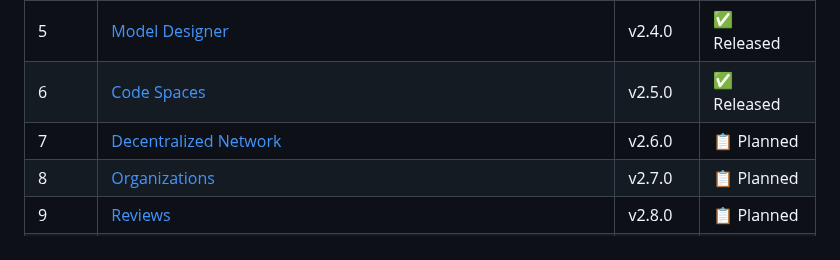
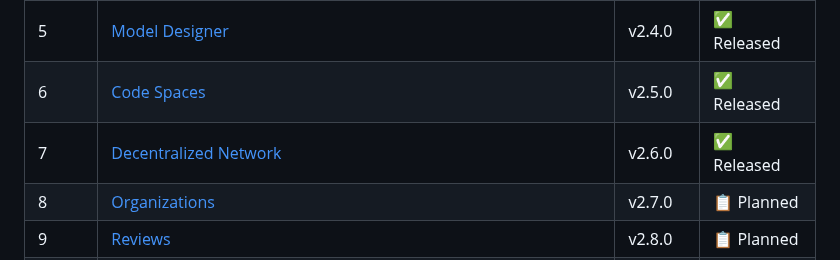
Before and after one commit to WeirdBrains/muninn, a Markdown page: PLAN.md, the part around the change. Drawn GitHub-style.

Commit message:
plan: Phase 7 released

```diff
--- a/PLAN.md
+++ b/PLAN.md
@@ -14,7 +14,7 @@ Muninn 2.0 adds the next big feature set: Authorship, Action History, Live Searc
 | 4 | [Rule Sets](#rule-sets) | v2.3.0 | ✅ Released |
 | 5 | [Model Designer](#model-designer) | v2.4.0 | ✅ Released |
 | 6 | [Code Spaces](#code-spaces) | v2.5.0 | ✅ Released |
-| 7 | [Decentralized Network](#decentralized-network) | v2.6.0 | 📋 Planned |
+| 7 | [Decentralized Network](#decentralized-network) | v2.6.0 | ✅ Released |
 | 8 | [Organizations](#organizations) | v2.7.0 | 📋 Planned |
 | 9 | [Reviews](#reviews) | v2.8.0 | 📋 Planned |
 | — | 2.0 launch wrap-up | — | 📋 Planned |
```
